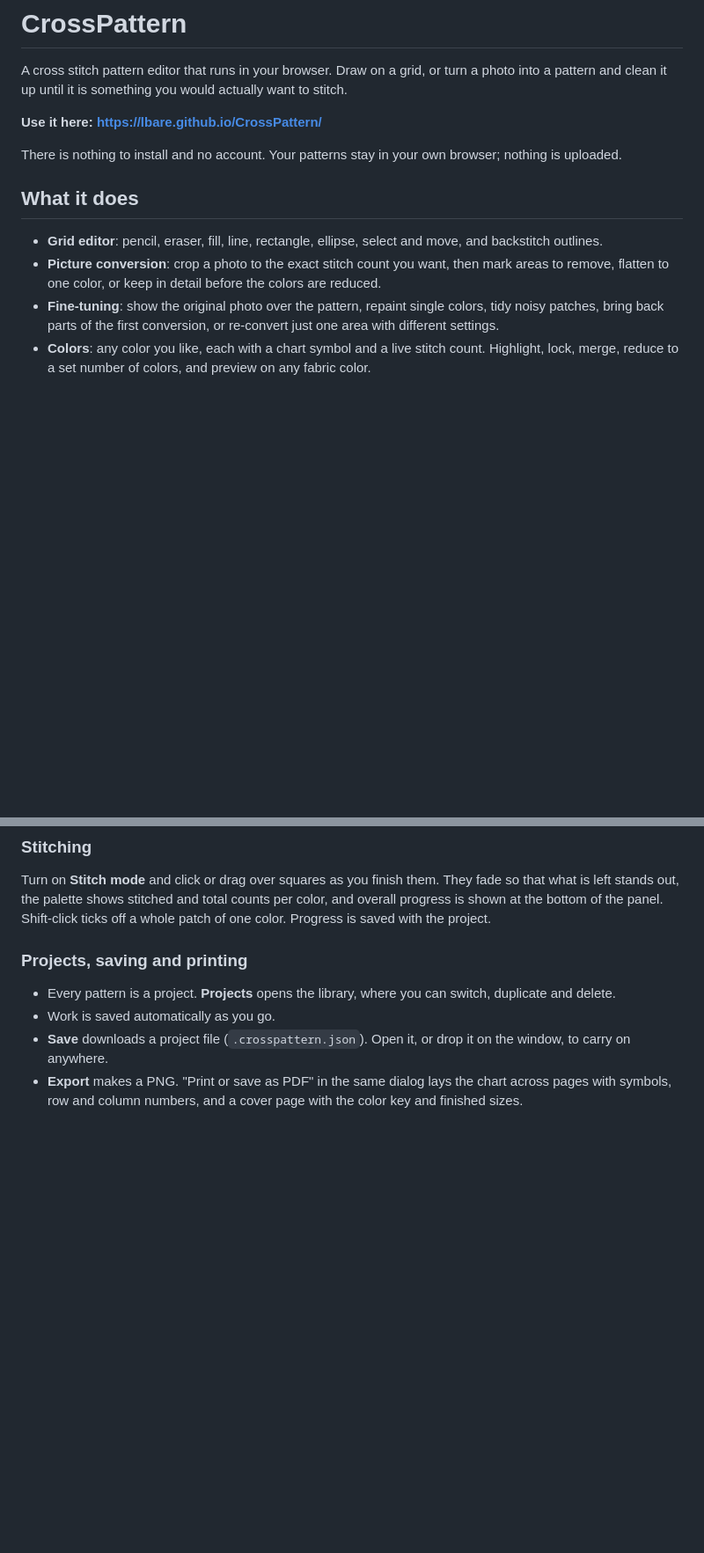
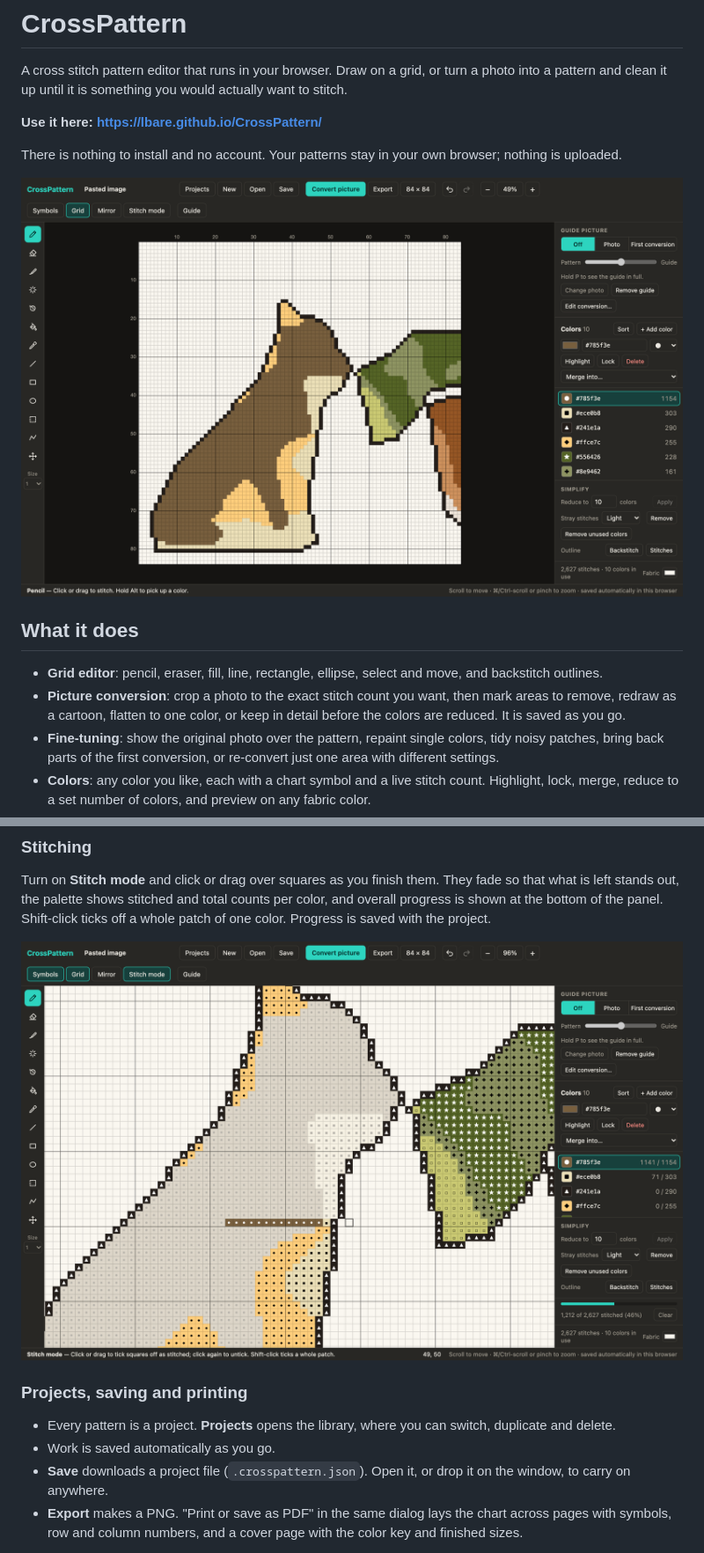
Before and after one commit to lbare/CrossPattern, a Markdown page: README.md, 2 parts joined by grey strips. Shown at 88% size. Drawn GitHub-style; pictures changed too: docs/editor.png (added), docs/stitch-mode.png (added); blank space fills up the shorter version.

```diff
--- a/README.md
+++ b/README.md
@@ -7,11 +7,13 @@ clean it up until it is something you would actually want to stitch.
 
 There is nothing to install and no account. Your patterns stay in your own browser; nothing is uploaded.
 
+![The editor showing a pattern of a kitten sniffing a plant, made from a photo](docs/editor.png)
+
 ## What it does
 
 - **Grid editor**: pencil, eraser, fill, line, rectangle, ellipse, select and move, and backstitch outlines.
-- **Picture conversion**: crop a photo to the exact stitch count you want, then mark areas to remove, flatten
-  to one color, or keep in detail before the colors are reduced.
+- **Picture conversion**: crop a photo to the exact stitch count you want, then mark areas to remove, redraw
+  as a cartoon, flatten to one color, or keep in detail before the colors are reduced. It is saved as you go.
 - **Fine-tuning**: show the original photo over the pattern, repaint single colors, tidy noisy patches, bring
   back parts of the first conversion, or re-convert just one area with different settings.
 - **Colors**: any color you like, each with a chart symbol and a live stitch count. Highlight, lock, merge,
@@ -84,6 +101,8 @@ skin unmarked so it flattens, then lower the color count until it looks right.
 Turn on **Stitch mode** and click or drag over squares as you finish them. They fade so that what is left
 stands out, the palette shows stitched and total counts per color, and overall progress is shown at the bottom
 of the panel. Shift-click ticks off a whole patch of one color. Progress is saved with the project.
+
+![Stitch mode with symbols: finished squares are faded and progress is counted](docs/stitch-mode.png)
 
 ### Projects, saving and printing
 
```
Also changed, not shown: other parts of README.md (+20 -4 lines), docs/convert.png (added), docs/guide-photo.jpg (added), 10 other files.
